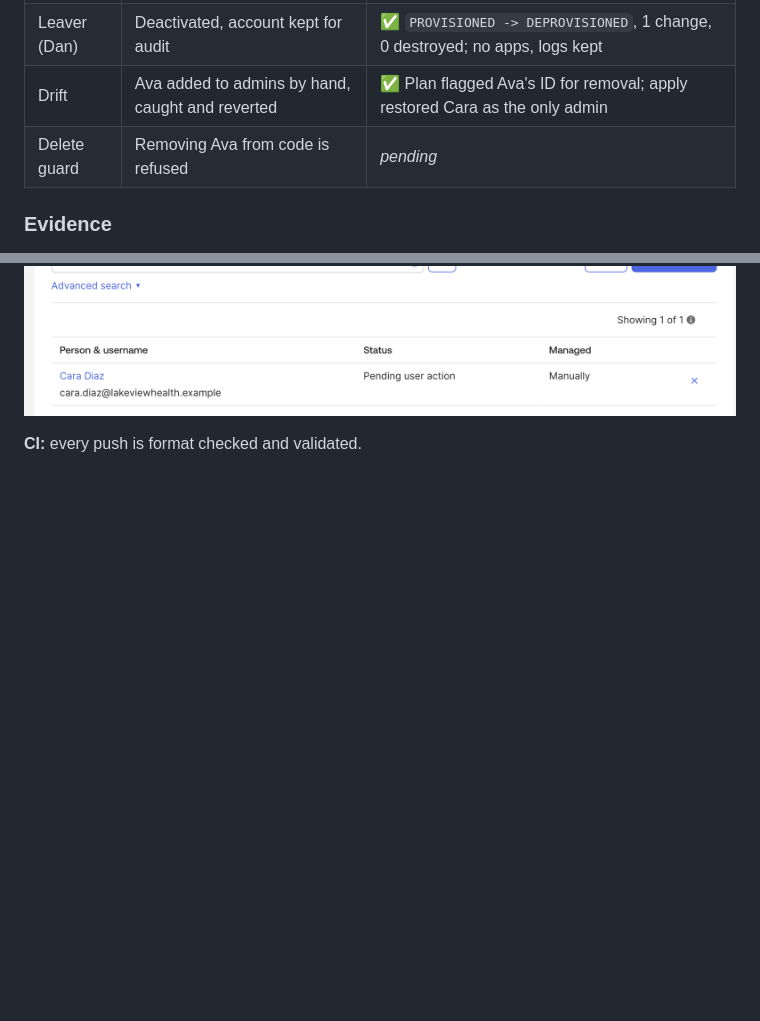
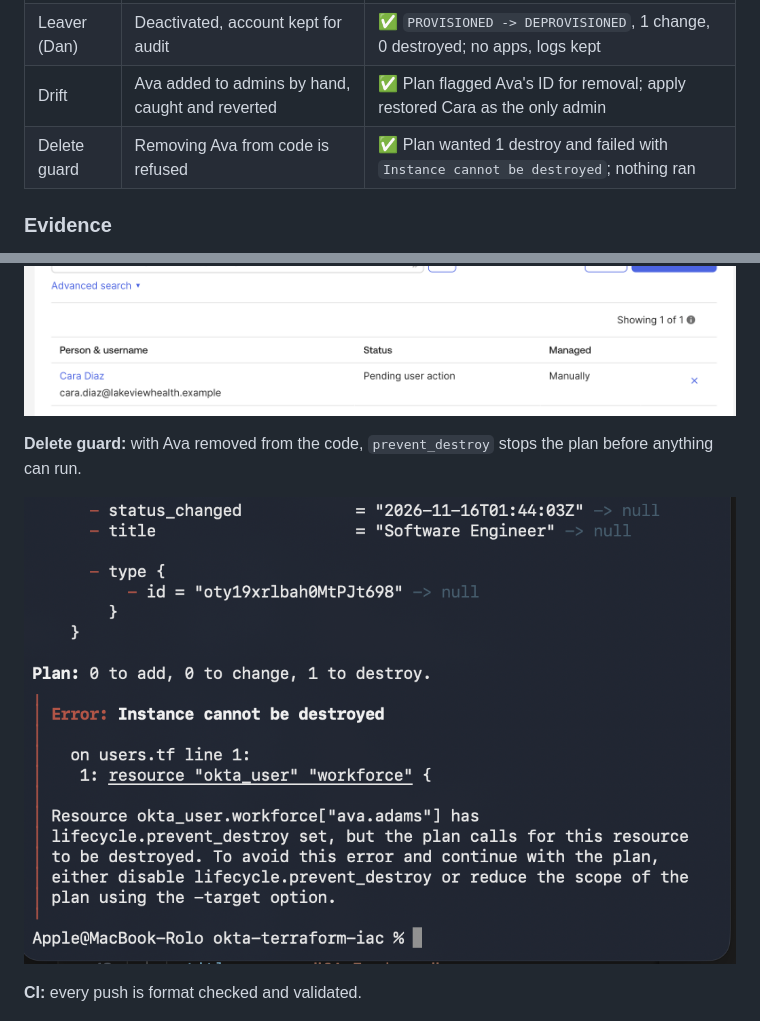
Before and after one commit to jasonroland-tech/okta-terraform-iac, a Markdown page: README.md, 2 parts joined by grey strips. Drawn GitHub-style; pictures changed too: docs/screenshots/delete-guard-blocked.png (added); blank space fills up the shorter version.

Commit message:
Add delete guard result and screenshot
Co-Authored-By: Claude Opus 5.5 <noreply@anthropic.com>
Claude-Session: https://claude.ai/code/session_01LHHpNeSV8b2LQjqW1Yf2Cg

```diff
--- a/README.md
+++ b/README.md
@@ -39,7 +39,7 @@ variables.tf (users) ──> okta_user ──> group rules (department) ──>
 | Mover (Ben) | Clinical to Engineering, gains GitHub | ✅ `~ department` updated in place, same user ID; moved groups and gained GitHub |
 | Leaver (Dan) | Deactivated, account kept for audit | ✅ `PROVISIONED -> DEPROVISIONED`, 1 change, 0 destroyed; no apps, logs kept |
 | Drift | Ava added to admins by hand, caught and reverted | ✅ Plan flagged Ava's ID for removal; apply restored Cara as the only admin |
-| Delete guard | Removing Ava from code is refused | _pending_ |
+| Delete guard | Removing Ava from code is refused | ✅ Plan wanted 1 destroy and failed with `Instance cannot be destroyed`; nothing ran |
 
 ### Evidence
 
@@ -71,6 +71,10 @@ variables.tf (users) ──> okta_user ──> group rules (department) ──>
 ![Drift caught by plan](docs/screenshots/drift-plan.png)
 ![Reverted to Cara only](docs/screenshots/drift-after-reverted.png)
 
+**Delete guard:** with Ava removed from the code, `prevent_destroy` stops the plan before anything can run.
+
+![Delete blocked](docs/screenshots/delete-guard-blocked.png)
+
 **CI:** every push is format checked and validated.
 
 ![GitHub Actions green](docs/screenshots/ci-green.png)
```
